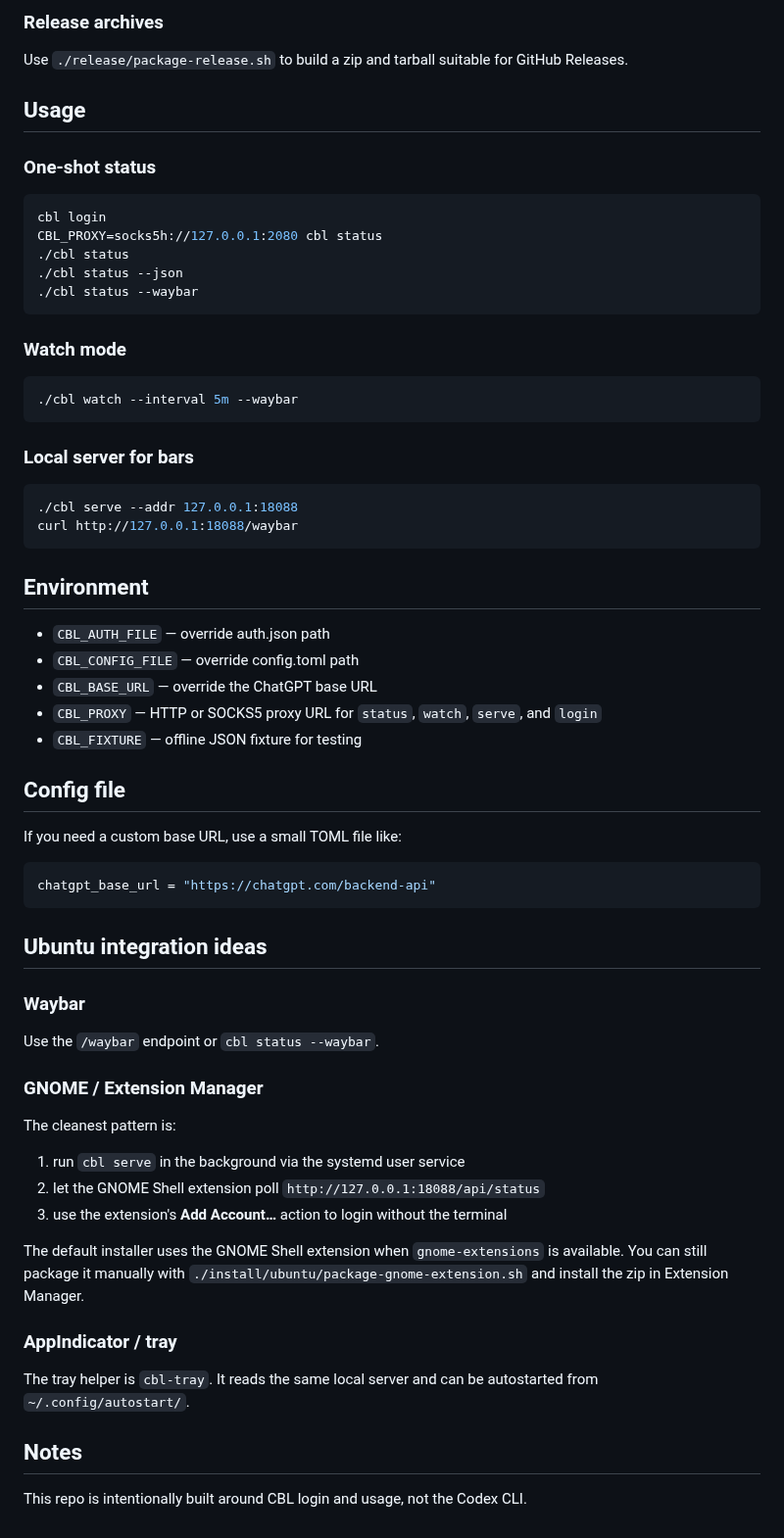
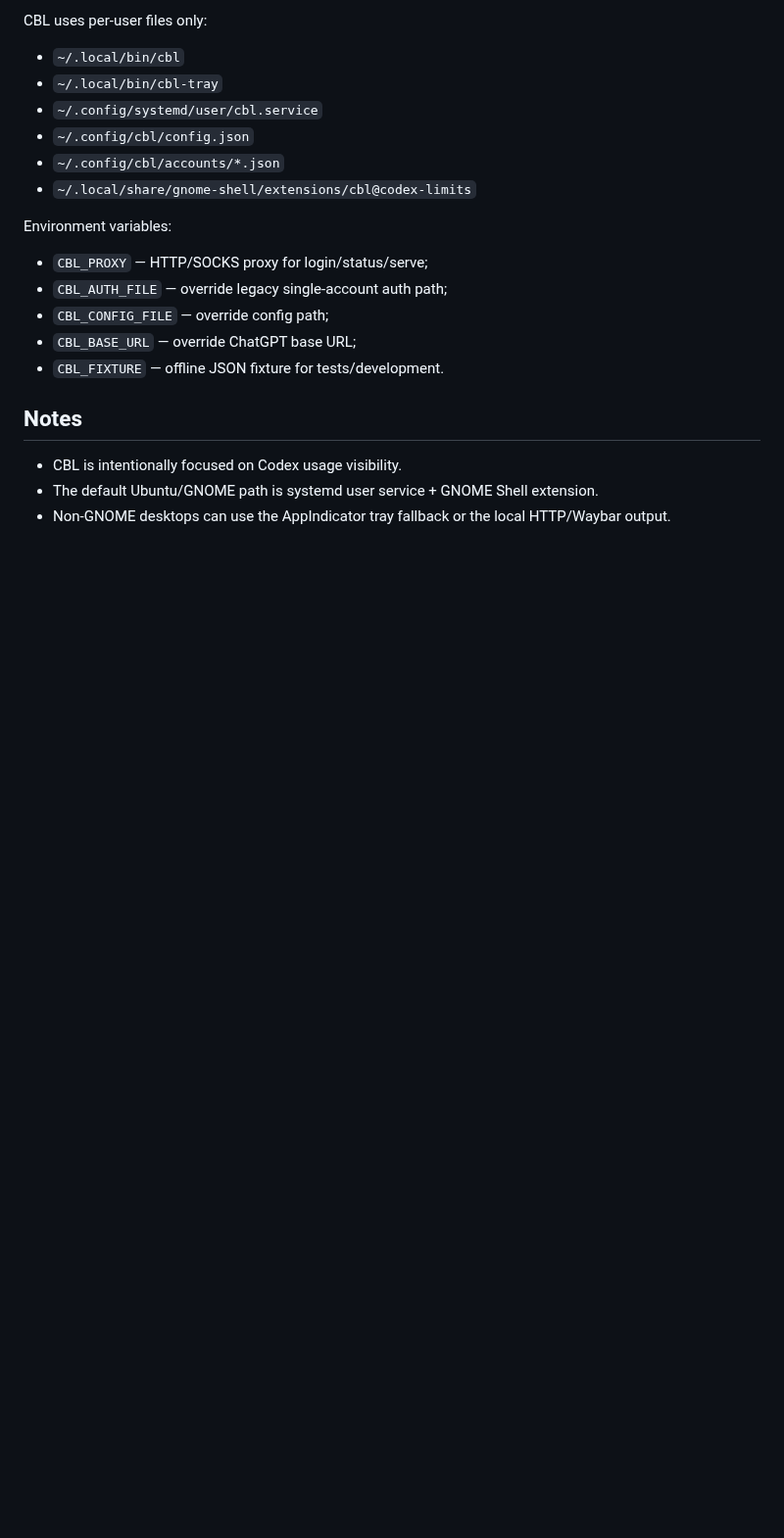
Before and after one commit to hermes-at/cbl, a Markdown page: README.md, the part around one of its changes. Shown at 98% size. Rendered like a GitHub page; blank space fills up the shorter version.

````diff
--- a/README.md
+++ b/README.md
@@ -99,70 +150,23 @@ It produces `dist/cbl-gnome-extension.zip`, which you can load in Extension Mana
 
-### Release archives
+CBL uses per-user files only:
 
-Use `./release/package-release.sh` to build a zip and tarball suitable for GitHub Releases.
+- `~/.local/bin/cbl`
+- `~/.local/bin/cbl-tray`
+- `~/.config/systemd/user/cbl.service`
+- `~/.config/cbl/config.json`
+- `~/.config/cbl/accounts/*.json`
+- `~/.local/share/gnome-shell/extensions/cbl@codex-limits`
 
-## Usage
+Environment variables:
 
-### One-shot status
-
-```bash
-cbl login
-CBL_PROXY=socks5h://127.0.0.1:2080 cbl status
-./cbl status
-./cbl status --json
-./cbl status --waybar
-```
-
-### Watch mode
-
-```bash
-./cbl watch --interval 5m --waybar
-```
-
-### Local server for bars
-
-```bash
-./cbl serve --addr 127.0.0.1:18088
-curl http://127.0.0.1:18088/waybar
-```
-
-## Environment
-
-- `CBL_AUTH_FILE` — override auth.json path
-- `CBL_CONFIG_FILE` — override config.toml path
-- `CBL_BASE_URL` — override the ChatGPT base URL
-- `CBL_PROXY` — HTTP or SOCKS5 proxy URL for `status`, `watch`, `serve`, and `login`
-- `CBL_FIXTURE` — offline JSON fixture for testing
-
-## Config file
-
-If you need a custom base URL, use a small TOML file like:
-
-```toml
-chatgpt_base_url = "https://chatgpt.com/backend-api"
-```
-
-## Ubuntu integration ideas
-
-### Waybar
-
-Use the `/waybar` endpoint or `cbl status --waybar`.
-
-### GNOME / Extension Manager
-
-The cleanest pattern is:
-
-1. run `cbl serve` in the background via the systemd user service
-2. let the GNOME Shell extension poll `http://127.0.0.1:18088/api/status`
-3. use the extension's **Add Account…** action to login without the terminal
-
-The default installer uses the GNOME Shell extension when `gnome-extensions` is available. You can still package it manually with `./install/ubuntu/package-gnome-extension.sh` and install the zip in Extension Manager.
-
-### AppIndicator / tray
-
-The tray helper is `cbl-tray`.
-It reads the same local server and can be autostarted from `~/.config/autostart/`.
+- `CBL_PROXY` — HTTP/SOCKS proxy for login/status/serve;
+- `CBL_AUTH_FILE` — override legacy single-account auth path;
+- `CBL_CONFIG_FILE` — override config path;
+- `CBL_BASE_URL` — override ChatGPT base URL;
+- `CBL_FIXTURE` — offline JSON fixture for tests/development.
 
 ## Notes
 
-This repo is intentionally built around CBL login and usage, not the Codex CLI.
+- CBL is intentionally focused on Codex usage visibility.
+- The default Ubuntu/GNOME path is systemd user service + GNOME Shell extension.
+- Non-GNOME desktops can use the AppIndicator tray fallback or the local HTTP/Waybar output.
````
Also changed, not shown: other parts of README.md (+118 -67 lines), README.ru.md (added, +172 -0 lines), docs/assets/cbl-gnome-popup.jpg (added), 15 other files.
